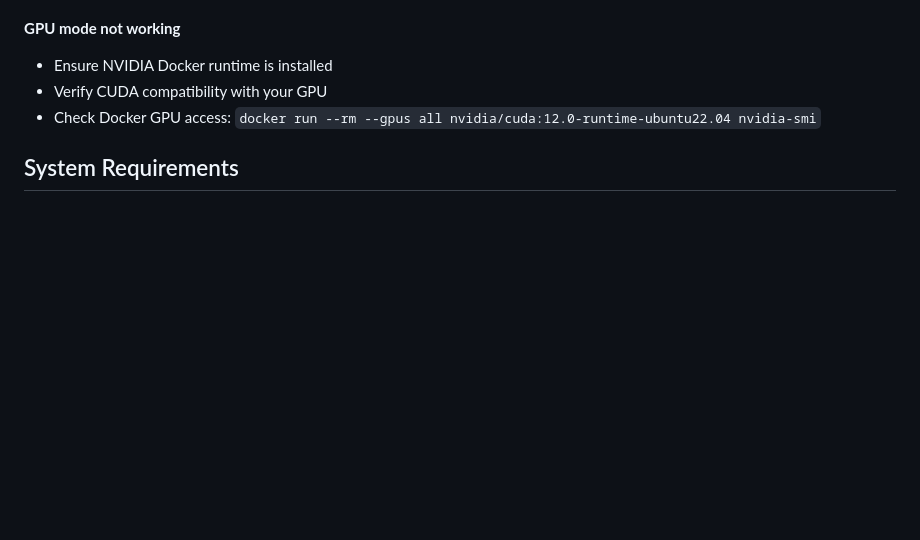
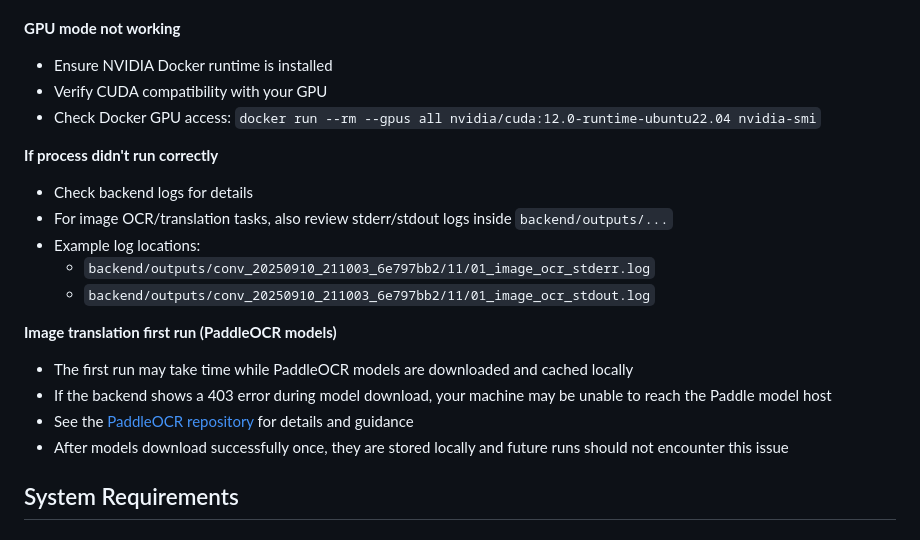
Before and after one commit to pr0ta9/Genesis, a Markdown page: README.md, the part around the change. Rendered like a GitHub page; blank space fills up the shorter version.

Commit message:
updated readme for trouble shooting

```diff
--- a/README.md
+++ b/README.md
@@ -239,6 +239,21 @@ chmod +x setup-models.sh && ./setup-models.sh
 - Verify CUDA compatibility with your GPU
 - Check Docker GPU access: `docker run --rm --gpus all nvidia/cuda:12.0-runtime-ubuntu22.04 nvidia-smi`
 
+**If process didn't run correctly**
+
+- Check backend logs for details
+- For image OCR/translation tasks, also review stderr/stdout logs inside `backend/outputs/...`
+- Example log locations:
+  - `backend/outputs/conv_20250910_211003_6e797bb2/11/01_image_ocr_stderr.log`
+  - `backend/outputs/conv_20250910_211003_6e797bb2/11/01_image_ocr_stdout.log`
+
+**Image translation first run (PaddleOCR models)**
+
+- The first run may take time while PaddleOCR models are downloaded and cached locally
+- If the backend shows a 403 error during model download, your machine may be unable to reach the Paddle model host
+- See the [PaddleOCR repository](https://github.com/PaddlePaddle/PaddleOCR) for details and guidance
+- After models download successfully once, they are stored locally and future runs should not encounter this issue
+
 ## System Requirements
 
 ### Minimum (CPU Mode - Recommended)
```
